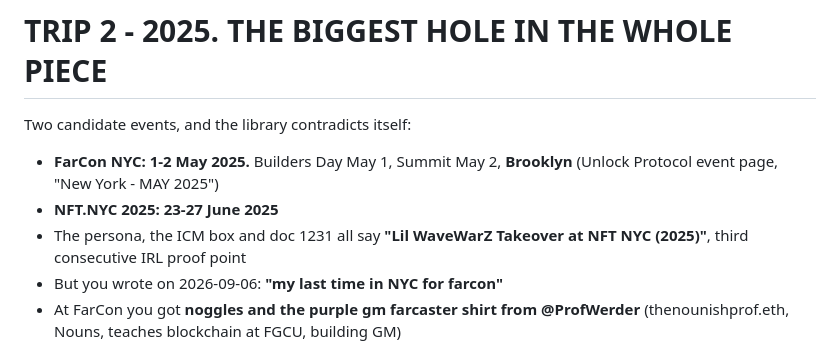
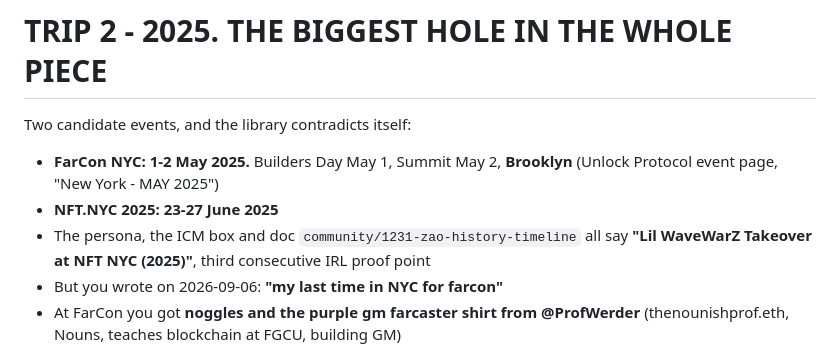
Before and after one commit to bettercallzaal/zaoonparagraph, a Markdown page: drafts/2026-09-07-DETAIL-DUMP.md, the part around the change. GitHub-like rendering.

```diff
--- a/drafts/2026-09-07-DETAIL-DUMP.md
+++ b/drafts/2026-09-07-DETAIL-DUMP.md
@@ -36,7 +36,7 @@ Two candidate events, and the library contradicts itself:
 - **FarCon NYC: 1-2 May 2025.** Builders Day May 1, Summit May 2, **Brooklyn**
   (Unlock Protocol event page, "New York - MAY 2025")
 - **NFT.NYC 2025: 23-27 June 2025**
-- The persona, the ICM box and doc 1231 all say **"Lil WaveWarZ Takeover at NFT NYC (2025)"**, third consecutive IRL proof point
+- The persona, the ICM box and doc `community/1231-zao-history-timeline` all say **"Lil WaveWarZ Takeover at NFT NYC (2025)"**, third consecutive IRL proof point
 - But you wrote on 2026-09-06: **"my last time in NYC for farcon"**
 - At FarCon you got **noggles and the purple gm farcaster shirt from @ProfWerder** (thenounishprof.eth, Nouns, teaches blockchain at FGCU, building GM)
 
```
Also changed, not shown: drafts/2026-09-06-nyc-weekend.FACTS.md (+31 -3 lines), drafts/2026-09-07-WHAT-I-NEED-FROM-ZAAL.md (+2 -2 lines).
